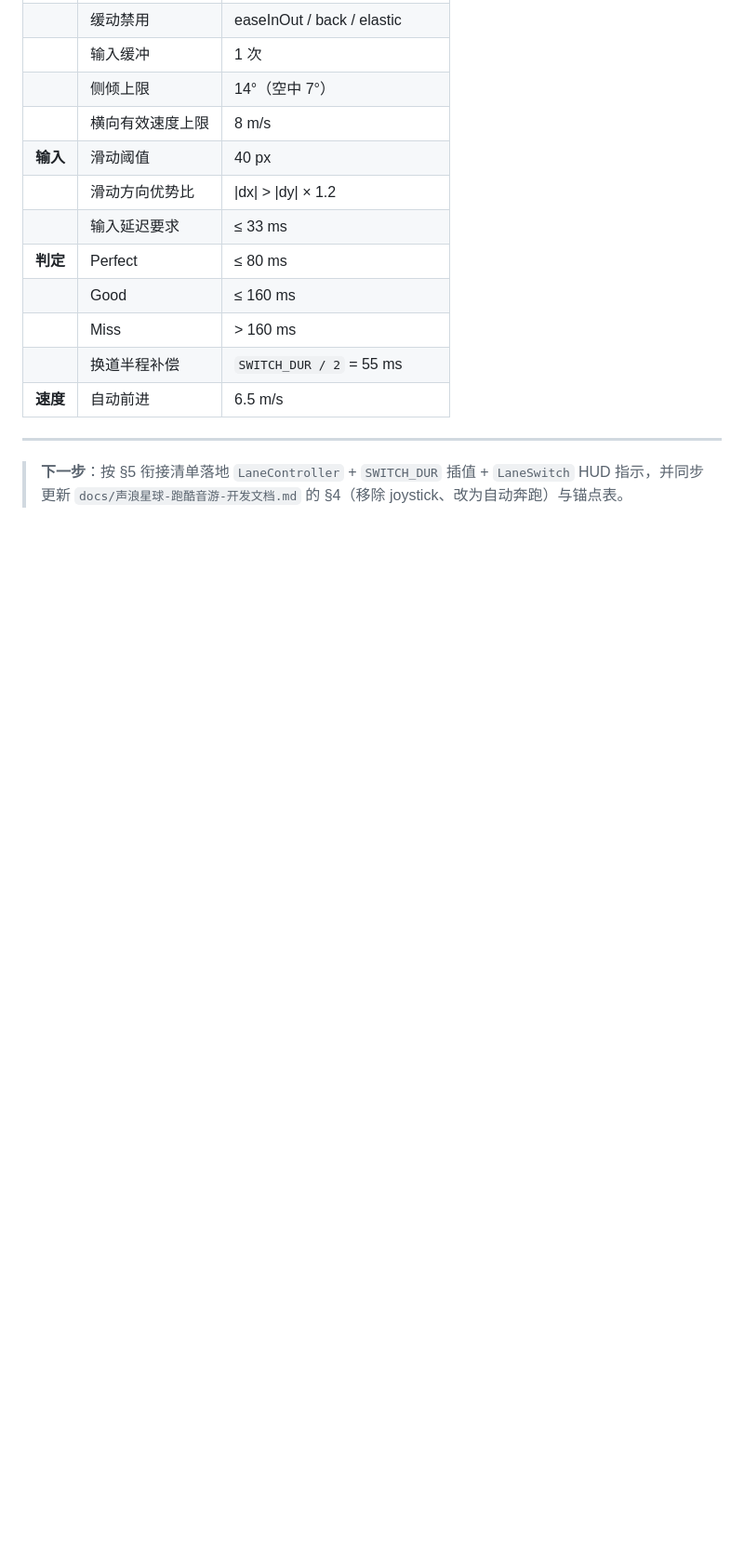
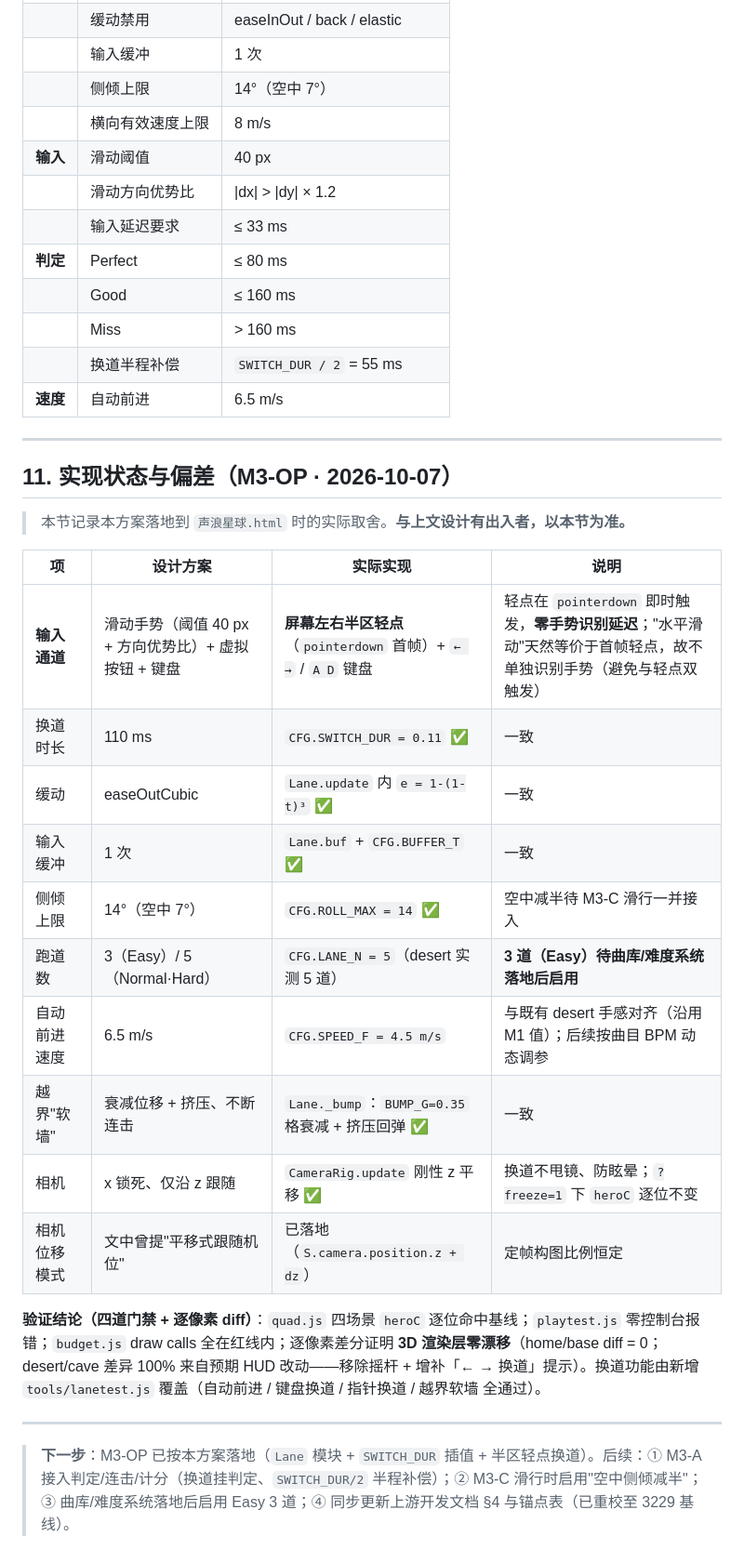
Before and after one commit to 1660536805-spec/music-running-game, a Markdown page: docs/声浪星球-跑道切换控制方案.md, the part around one of its changes. Shown at 93% size. Rendered like a GitHub page; blank space fills up the shorter version.

```diff
--- a/docs/声浪星球-跑道切换控制方案.md
+++ b/docs/声浪星球-跑道切换控制方案.md
@@ -478,4 +478,25 @@ CFG.BUFFER_MAX  = 1;      // 输入缓冲上限
 
 ---
 
-> **下一步**：按 §5 衔接清单落地 `LaneController` + `SWITCH_DUR` 插值 + `LaneSwitch` HUD 指示，并同步更新 `docs/声浪星球-跑酷音游-开发文档.md` 的 §4（移除 joystick、改为自动奔跑）与锚点表。
+## 11. 实现状态与偏差（M3-OP · 2026-10-07）
+
+> 本节记录本方案落地到 `声浪星球.html` 时的实际取舍。**与上文设计有出入者，以本节为准。**
+
+| 项 | 设计方案 | 实际实现 | 说明 |
+|---|---|---|---|
+| **输入通道** | 滑动手势（阈值 40 px + 方向优势比）+ 虚拟按钮 + 键盘 | **屏幕左右半区轻点**（`pointerdown` 首帧）+ `← →` / `A D` 键盘 | 轻点在 `pointerdown` 即时触发，**零手势识别延迟**；"水平滑动"天然等价于首帧轻点，故不单独识别手势（避免与轻点双触发） |
+| 换道时长 | 110 ms | `CFG.SWITCH_DUR = 0.11` ✅ | 一致 |
+| 缓动 | easeOutCubic | `Lane.update` 内 `e = 1-(1-t)³` ✅ | 一致 |
+| 输入缓冲 | 1 次 | `Lane.buf` + `CFG.BUFFER_T` ✅ | 一致 |
+| 侧倾上限 | 14°（空中 7°） | `CFG.ROLL_MAX = 14` ✅ | 空中减半待 M3-C 滑行一并接入 |
+| 跑道数 | 3（Easy）/ 5（Normal·Hard） | `CFG.LANE_N = 5`（desert 实测 5 道） | **3 道（Easy）待曲库/难度系统落地后启用** |
+| 自动前进速度 | 6.5 m/s | `CFG.SPEED_F = 4.5 m/s` | 与既有 desert 手感对齐（沿用 M1 值）；后续按曲目 BPM 动态调参 |
+| 越界"软墙" | 衰减位移 + 挤压、不断连击 | `Lane._bump`：`BUMP_G=0.35` 格衰减 + 挤压回弹 ✅ | 一致 |
+| 相机 | x 锁死、仅沿 z 跟随 | `CameraRig.update` 刚性 z 平移 ✅ | 换道不甩镜、防眩晕；`?freeze=1` 下 `heroC` 逐位不变 |
+| 相机位移模式 | 文中曾提"平移式跟随机位" | 已落地（`S.camera.position.z + dz`） | 定帧构图比例恒定 |
+
+**验证结论（四道门禁 + 逐像素 diff）**：`quad.js` 四场景 `heroC` 逐位命中基线；`playtest.js` 零控制台报错；`budget.js` draw calls 全在红线内；逐像素差分证明 **3D 渲染层零漂移**（home/base diff = 0；desert/cave 差异 100% 来自预期 HUD 改动——移除摇杆 + 增补「← → 换道」提示）。换道功能由新增 `tools/lanetest.js` 覆盖（自动前进 / 键盘换道 / 指针换道 / 越界软墙 全通过）。
+
+---
+
+> **下一步**：M3-OP 已按本方案落地（`Lane` 模块 + `SWITCH_DUR` 插值 + 半区轻点换道）。后续：① M3-A 接入判定/连击/计分（换道挂判定、`SWITCH_DUR/2` 半程补偿）；② M3-C 滑行时启用"空中侧倾减半"；③ 曲库/难度系统落地后启用 Easy 3 道；④ 同步更新上游开发文档 §4 与锚点表（已重校至 3229 基线）。
```
Also changed, not shown: other parts of docs/声浪星球-跑道切换控制方案.md (+3 -3 lines), docs/声浪星球-跑酷音游-开发文档.md (+49 -45 lines).
